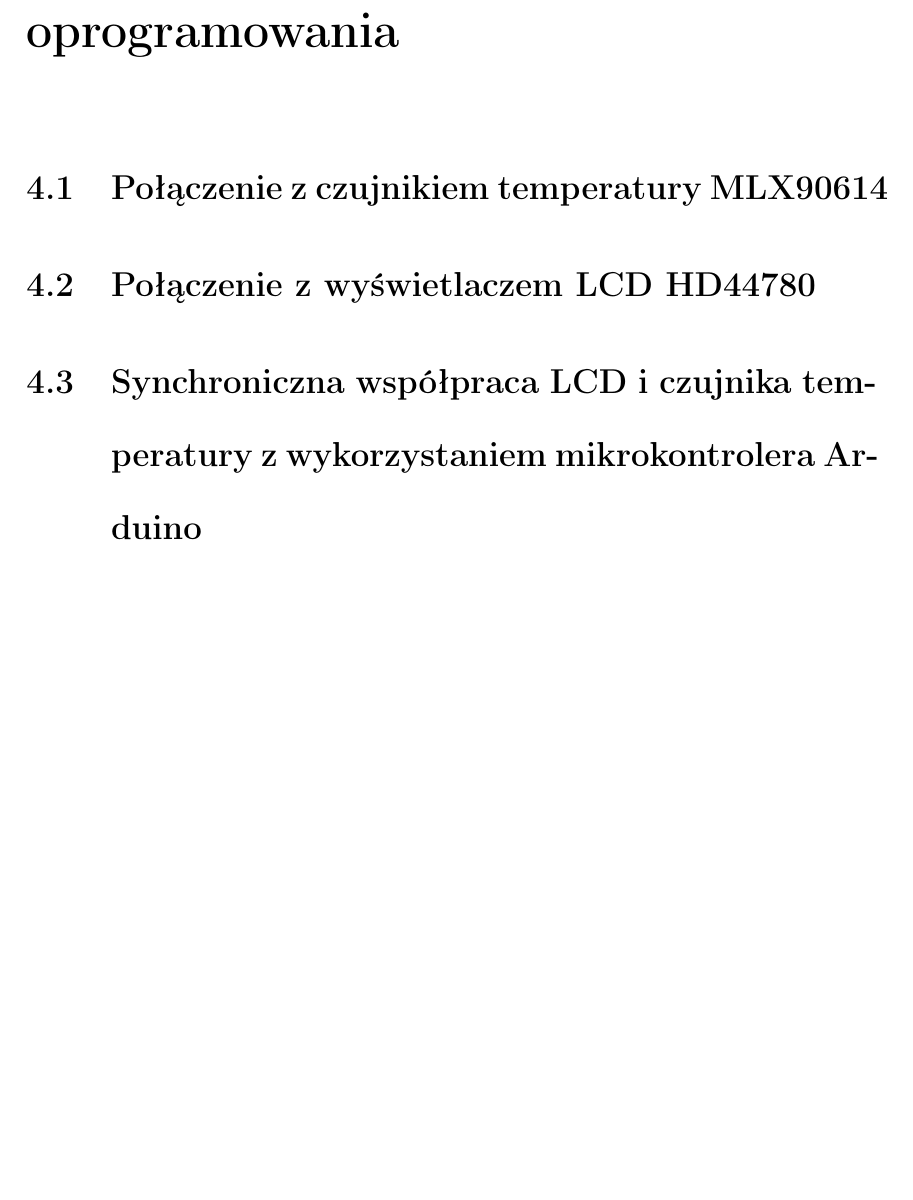
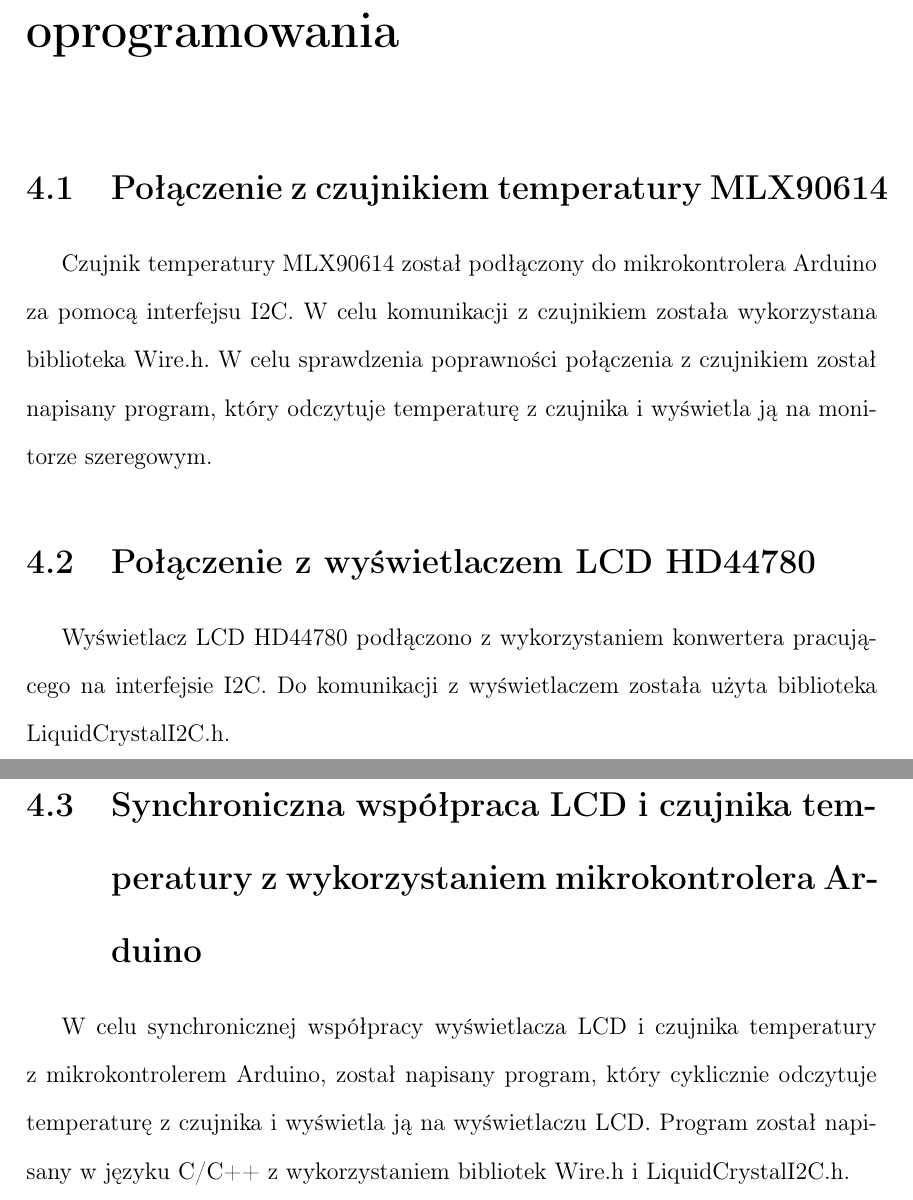
Before and after one commit to piotrrosinski77/Pyrometer-Arduino, a LaTeX document (report/main.tex, which reads report/chapter_4.tex): part of page 13 of 18 before the commit and two parts of pages 13 and 14 of 19 after it, the two joined at a grey line, cut so that both start at the same text, the shorter picture padded with empty space. Compiled offline with pdfLaTeX.

Commit message:
addded chapter 4

```diff
--- a/report/chapter_4.tex
+++ b/report/chapter_4.tex
@@ -1,4 +1,12 @@
 \chapter{Analiza struktury zastosowanego oprogramowania}
-    \section{Połączenie z czujnikiem temperatury MLX90614}
-    \section{Połączenie z wyświetlaczem LCD HD44780}
-    \section{Synchroniczna współpraca LCD i czujnika temperatury z wykorzystaniem mikrokontrolera Arduino}
+\section{Połączenie z czujnikiem temperatury MLX90614}
+
+Czujnik temperatury MLX90614 został podłączony do mikrokontrolera Arduino za pomocą interfejsu I2C. W celu komunikacji z czujnikiem została wykorzystana biblioteka Wire.h. W celu sprawdzenia poprawności połączenia z czujnikiem został napisany program, który odczytuje temperaturę z czujnika i wyświetla ją na monitorze szeregowym.
+
+\section{Połączenie z wyświetlaczem LCD HD44780}
+
+Wyświetlacz LCD HD44780 podłączono z wykorzystaniem konwertera pracującego na interfejsie I2C. Do komunikacji z wyświetlaczem została użyta biblioteka LiquidCrystalI2C.h.
+
+\section{Synchroniczna współpraca LCD i czujnika temperatury z wykorzystaniem mikrokontrolera Arduino}
+
+W celu synchronicznej współpracy wyświetlacza LCD i czujnika temperatury z mikrokontrolerem Arduino, został napisany program, który cyklicznie odczytuje temperaturę z czujnika i wyświetla ją na wyświetlaczu LCD. Program został napisany w języku C/C++ z wykorzystaniem bibliotek Wire.h i LiquidCrystalI2C.h.
```
Also changed, not shown: report/main.pdf, 6 other files.
